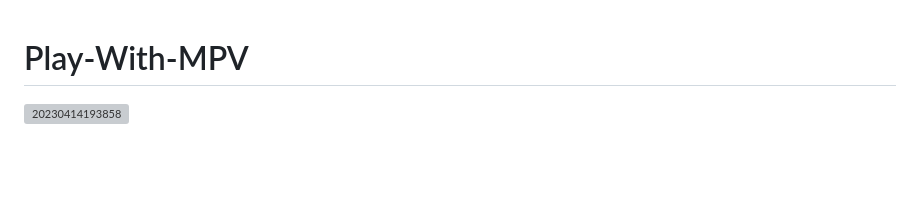
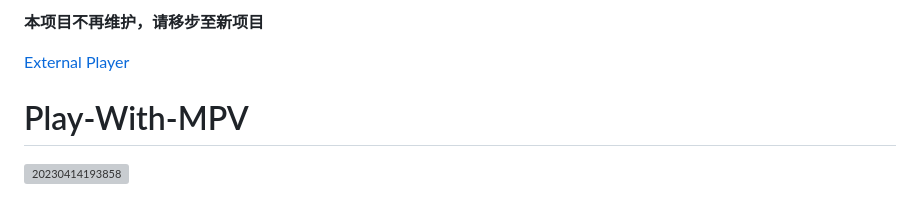
Before and after one commit to LuckyPuppy514/Play-With-MPV, a Markdown page: README.md, the part around the change. Rendered like a GitHub page; blank space fills up the shorter version; grey boxes are pictures that could not be loaded.

```diff
--- a/README.md
+++ b/README.md
@@ -1,3 +1,7 @@
+**本项目不再维护，请移步至新项目**
+
+[External Player](https://github.com/LuckyPuppy514/external-player)
+
 # Play-With-MPV
 
 ![20230414193858](https://github.com/LuckyPuppy514/image/raw/main/2023/2023-04-14/20230414193858.gif)
```
